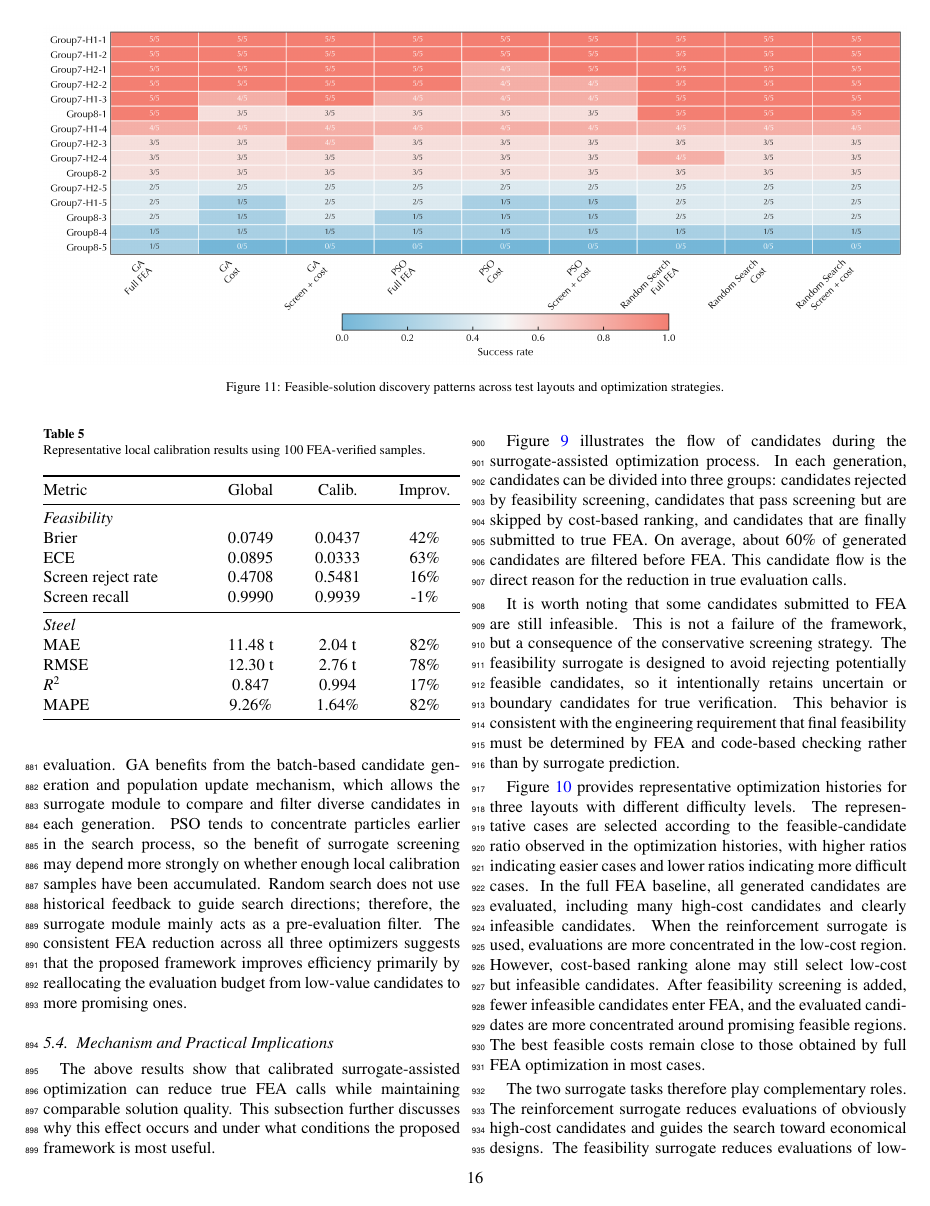
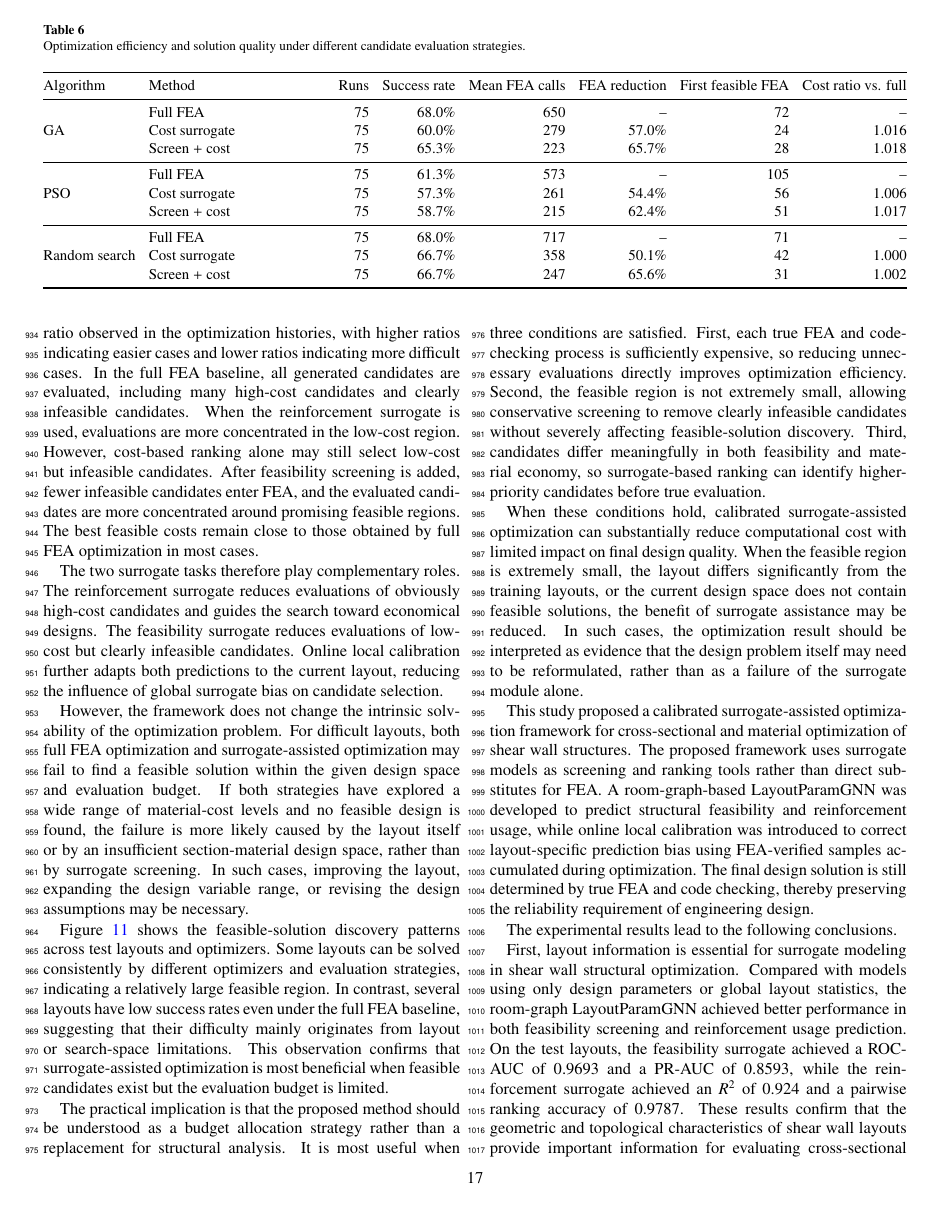
Before and after one commit to BigDevil82/StructGNN, a LaTeX paper (docs/paper2/latex/main.tex, which reads docs/paper2/latex/5_results.tex): page 17 of 22 before the commit and page 18 of 22 after it. Compiled offline with pdfLaTeX.

Commit message:
Add optimization summary table to latex results

```diff
--- a/docs/paper2/latex/5_results.tex
+++ b/docs/paper2/latex/5_results.tex
@@ -140,5 +143,35 @@ The calibrated surrogate models are further embedded into optimization procedure
 
 Compared with full FEA optimization, surrogate-assisted strategies substantially reduce the number of true FEA calls for all three optimizers. For GA, the cost-surrogate strategy requires 279 FEA evaluations on average, whereas the screen + cost strategy requires 223 evaluations, compared with 650 evaluations for the full FEA baseline. These correspond to reductions of approximately 57\% and 66\%, respectively. For PSO, the two surrogate-assisted strategies reduce FEA calls by approximately 54\% and 62\%, respectively. For random search, the corresponding reductions are approximately 50\% and 66\%. These results indicate that the reduction in FEA calls mainly comes from surrogate-based budget allocation and does not depend on a specific optimizer.
 
+Table~\ref{tab:optimization_summary_results} summarizes the main quantitative results of the optimization experiments. Each optimizer is tested on 15 layouts with five random seeds, resulting in 75 runs for each evaluation strategy. The mean FEA calls and first feasible FEA calls are reported as integer counts. The cost ratio is computed only for paired cases where both the surrogate-assisted strategy and the corresponding full FEA baseline find feasible solutions.
+
+\begin{table*}[t]
+\centering
+\caption{Optimization efficiency and solution quality under different candidate evaluation strategies.}
+\label{tab:optimization_summary_results}
+\small
+\setlength{\tabcolsep}{4pt}
+\begin{tabularx}{\textwidth}{@{}lXrrrrrr@{}}
+\toprule
+Algorithm & Method & Runs & Success rate & Mean FEA calls & FEA reduction & First feasible FEA & Cost ratio vs. full \\
+\midrule
+\multirow{3}{*}{GA}
+& Full FEA & 75 & 68.0\% & 650 & -- & 72 & -- \\
+& Cost surrogate & 75 & 60.0\% & 279 & 57.0\% & 24 & 1.016 \\
+& Screen + cost & 75 & 65.3\% & 223 & 65.7\% & 28 & 1.018 \\
+\midrule
+\multirow{3}{*}{PSO}
+& Full FEA & 75 & 61.3\% & 573 & -- & 105 & -- \\
+& Cost surrogate & 75 & 57.3\% & 261 & 54.4\% & 56 & 1.006 \\
+& Screen + cost & 75 & 58.7\% & 215 & 62.4\% & 51 & 1.017 \\
+\midrule
+\multirow{3}{*}{Random search}
+& Full FEA & 75 & 68.0\% & 717 & -- & 71 & -- \\
+& Cost surrogate & 75 & 66.7\% & 358 & 50.1\% & 42 & 1.000 \\
+& Screen + cost & 75 & 66.7\% & 247 & 65.6\% & 31 & 1.002 \\
+\bottomrule
+\end{tabularx}
+\end{table*}
+
 The feasible-solution discovery rate remains close to that of the full FEA baseline. For GA, the full FEA baseline achieves a feasible-solution discovery rate of 68.0\%, while the screen + cost strategy achieves 65.3\%. For PSO, the corresponding rates are 61.3\% and 58.7\%. For random search, they are 68.0\% and 66.7\%. Although surrogate-assisted methods may slightly reduce the chance of discovering feasible solutions in some cases, the reduction is relatively small compared with the achieved FEA savings.
 
```
Also changed, not shown: docs/paper2/latex/5_results.tex (13 more changed lines).
